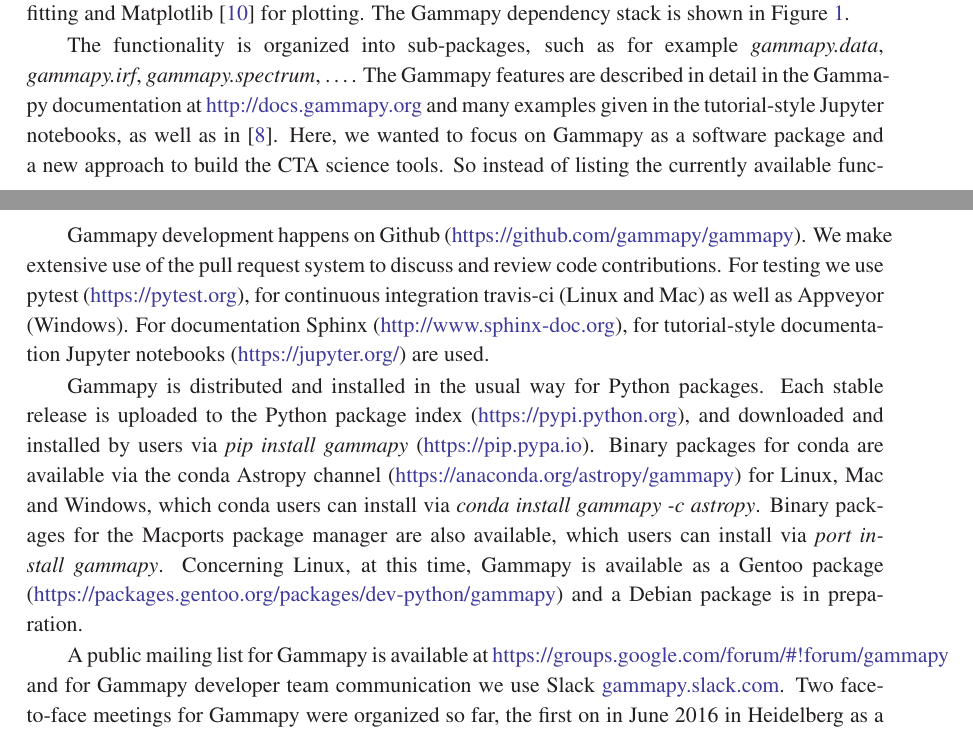
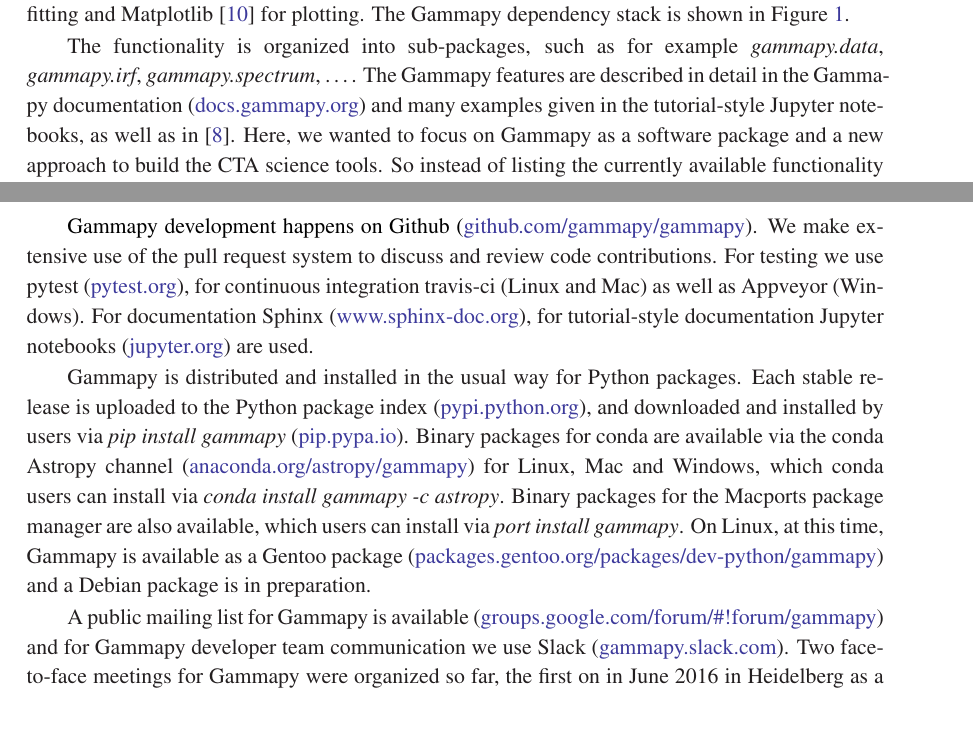
Before and after one commit to Bultako/icrc2017-gammapy-poster, a LaTeX document (proceeding/gammapy-icrc2017.tex): two parts of pages 3 and 5 of 8, joined at a grey line, cut so that both start at the same text. Compiled offline with pdfLaTeX; a missing bibliography style is replaced by a similar one.

Commit message:
Fix URL formatting issues

```diff
--- a/proceeding/gammapy-icrc2017.tex
+++ b/proceeding/gammapy-icrc2017.tex
@@ -1,6 +1,9 @@
 \documentclass{PoS}
+
+\newcommand{\url}[1]{\href{#1}{#1}}
 
 % Shortcuts
 \newcommand{\aap}{AAP}
 \newcommand{\pasp}{PASP}
-\newcommand{\url}[1]{\href{#1}{#1}}
+
+\newcommand{\urlGammapySlack}{\href{https://gammapy.slack.com}{gammapy.slack.com}}
@@ -7,3 +13,21 @@
+\newcommand{\urlGammapyDocs}{\href{http://docs.gammapy.org}{docs.gammapy.org}}
+\newcommand{\urlErfa}{\href{https://github.com/liberfa/erfa}{github.com/liberfa/erfa}}
+\newcommand{\urlSofa}{\href{http://www.iausofa.org}{www.iausofa.org}}
+\newcommand{\urlGammapyGithub}{\href{https://github.com/gammapy/gammapy}{github.com/gammapy/gammapy}}
+\newcommand{\urlPytest}{\href{https://pytest.org}{pytest.org}}
+\newcommand{\urlSphinx}{\href{http://www.sphinx-doc.org}{www.sphinx-doc.org}}
+\newcommand{\urlJupyter}{\href{https://jupyter.org}{jupyter.org}}
+\newcommand{\urlPypi}{\href{https://pypi.python.org}{pypi.python.org}}
+\newcommand{\urlPip}{\href{https://pip.pypa.io}{pip.pypa.io}}
+\newcommand{\urlAnacondaGammapy}{\href{https://anaconda.org/astropy/gammapy}{anaconda.org/astropy/gammapy}}
+\newcommand{\urlGentooGammapy}{\href{https://packages.gentoo.org/packages/dev-python/gammapy}{packages.gentoo.org/packages/dev-python/gammapy}}
+\newcommand{\urlGammapyForum}{\href{https://groups.google.com/forum/\#!forum/gammapy}{groups.google.com/forum/\#!forum/gammapy}}
+\newcommand{\urlCtaAck}{\href{http://www.cta-observatory.org/consortium_acknowledgments}{www.cta-observatory.org/consortium\_acknowledgments}}
+\newcommand{\urlGithub}{\href{https://github.com}{github.com}}
+\newcommand{\urlRtd}{\href{https://readthedocs.org}{readthedocs.org}}
+\newcommand{\urlTravis}{\href{https://travis-ci.org}{travis-ci.org}}
+\newcommand{\urlAppveyor}{\href{https://appveyor.com}{appveyor.com}}
+\newcommand{\urlSlack}{\href{https://slack.com}{slack.com}}
 
 \title{Gammapy -- A prototype for the CTA science tools}
 \ShortTitle{Gammapy -- A prototype for the CTA science tools}
@@ -203,14 +225,13 @@
 dependency stack is shown in Figure~\ref{fig:stack}.
 
 The functionality is organized into sub-packages, such as for example {\it
-gammapy.data},\linebreak{\it gammapy.irf}, {\it gammapy.spectrum}, \ldots .
-The Gammapy features are described in detail in the Gamma\-py documentation at
-\url{http://docs.gammapy.org} and many examples given in the tutorial-style
-Jupyter notebooks, as well as in \cite{gammapy-icrc2015}. Here, we wanted to
-focus on Gammapy as a software package and a new approach to build the CTA
-science tools. So instead of listing the currently available functionality here,
-we will continue in the next section with a code example explaining how Gammapy
-works.
+gammapy.data},\linebreak{\it gammapy.irf}, {\it gammapy.spectrum}, \ldots . The
+Gammapy features are described in detail in the Gamma\-py documentation
+(\urlGammapyDocs) and many examples given in the tutorial-style Jupyter
+notebooks, as well as in \cite{gammapy-icrc2015}. Here, we wanted to focus on
+Gammapy as a software package and a new approach to build the CTA science tools.
+So instead of listing the currently available functionality here, we will
+continue in the next section with a code example explaining how Gammapy works.
 
 \begin{figure}[t]
 \centering
@@ -262,33 +282,27 @@
 
 \section{Gammapy development}
 
-Gammapy development happens on Github
-(\url{https://github.com/gammapy/gammapy}). We make extensive use of the pull
-request system to discuss and review code contributions. For testing we use
-pytest (\url{https://pytest.org}), for continuous integration travis-ci (Linux
-and Mac) as well as Appveyor (Windows). For documentation Sphinx
-(\url{http://www.sphinx-doc.org}), for tutorial-style documentation Jupyter
-notebooks (\url{https://jupyter.org/}) are used.
+Gammapy development happens on Github (\urlGammapyGithub). We make extensive use
+of the pull request system to discuss and review code contributions. For testing
+we use pytest (\urlPytest), for continuous integration travis-ci (Linux and Mac)
+as well as Appveyor (Windows). For documentation Sphinx (\urlSphinx), for
+tutorial-style documentation Jupyter notebooks (\urlJupyter) are used.
 
 Gammapy is distributed and installed in the usual way for Python packages. Each
-stable release is uploaded to the Python package index
-(\url{https://pypi.python.org}), and downloaded and installed by users via {\it
-pip install gammapy} (\url{https://pip.pypa.io}). Binary packages for conda are
-available via the conda Astropy channel
-(\url{https://anaconda.org/astropy/gammapy}) for Linux, Mac and Windows, which
-conda users can install via {\it conda install gammapy -c astropy}. Binary
-packages for the Macports package manager are also available, which users can
-install via {\it port install gammapy}. Concerning Linux, at this time, Gammapy
-is available as a Gentoo package
-(\url{https://packages.gentoo.org/packages/dev-python/gammapy}) and a Debian
-package is in preparation.
+stable release is uploaded to the Python package index (\urlPypi), and
+downloaded and installed by users via {\it pip install gammapy} (\urlPip).
+Binary packages for conda are available via the conda Astropy channel
+(\urlAnacondaGammapy) for Linux, Mac and Windows, which conda users can install
+via {\it conda install gammapy -c astropy}. Binary packages for the Macports
+package manager are also available, which users can install via {\it port
+install gammapy}. On Linux, at this time, Gammapy is available as a Gentoo
+package (\urlGentooGammapy) and a Debian package is in preparation.
 
-A public mailing list for Gammapy is available at
-\url{https://groups.google.com/forum/\#!forum/gammapy} and for Gammapy developer
-team communication we use Slack \url{gammapy.slack.com}. Two face-to-face
-meetings for Gammapy were organized so far, the first on in June 2016 in
-Heidelberg as a coding sprint for developers only, the second on in February
-2017 in Paris as a workshop for both Gammapy users and developers.
+A public mailing list for Gammapy is available (\urlGammapyForum) and for
+Gammapy developer team communication we use Slack (\urlGammapySlack). Two
+face-to-face meetings for Gammapy were organized so far, the first on in June
+2016 in Heidelberg as a coding sprint for developers only, the second on in
+February 2017 in Paris as a workshop for both Gammapy users and developers.
 
 Note that the current setup described in this section is different from what it
 will be if Gammapy is chosen to be the or part of the CTA science tools, since
```
Also changed, not shown: proceeding/gammapy-icrc2017.tex (98 more changed lines).
